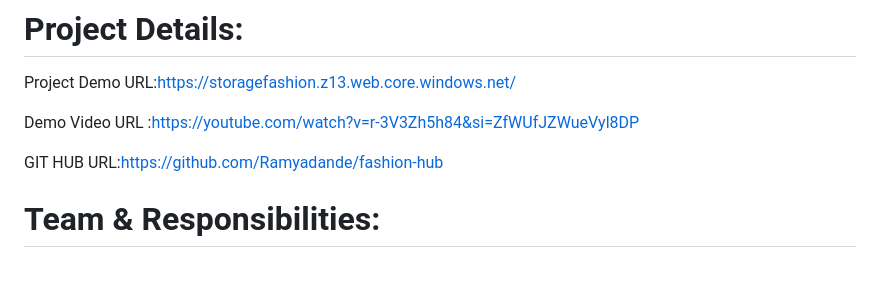
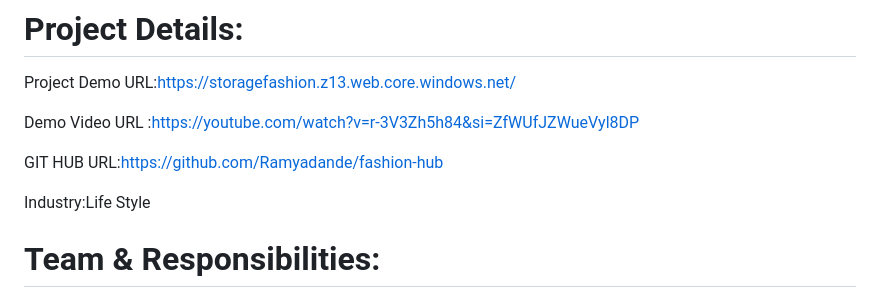
Before and after one commit to Ramyadande/Fashion-Hub, a Markdown page: README.md, the part around the change. Rendered like a GitHub page; blank space fills up the shorter version.

```diff
--- a/README.md
+++ b/README.md
@@ -9,6 +9,8 @@ Project Demo URL:https://storagefashion.z13.web.core.windows.net/
 Demo Video URL :https://youtube.com/watch?v=r-3V3Zh5h84&si=ZfWUfJZWueVyl8DP
 
 GIT HUB URL:https://github.com/Ramyadande/fashion-hub
+
+Industry:Life Style
 
 
 # Team & Responsibilities:
```
